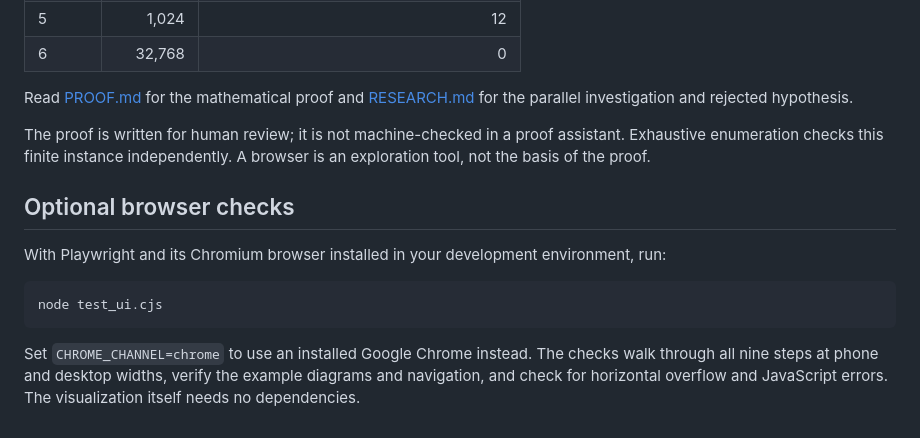
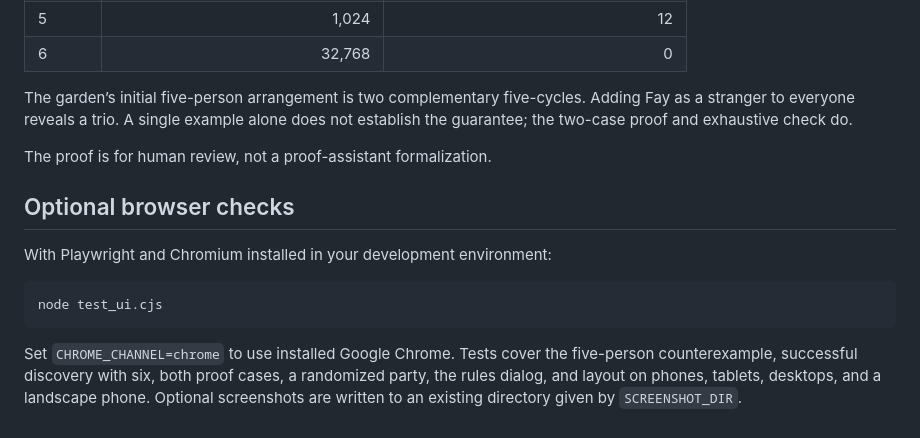
Before and after one commit to deepujain/ramsey-six-person-party-problem, a Markdown page: README.md, the part around one of its changes. GitHub-like rendering.

````diff
--- a/README.md
+++ b/README.md
@@ -52,16 +54,16 @@ The verifier enumerates every labeled two-coloring for 3 through 6 vertices, che
 | 5 | 1,024 | 12 |
 | 6 | 32,768 | 0 |
 
-Read [PROOF.md](PROOF.md) for the mathematical proof and [RESEARCH.md](RESEARCH.md) for the parallel investigation and rejected hypothesis.
+The garden’s initial five-person arrangement is two complementary five-cycles. Adding Fay as a stranger to everyone reveals a trio. A single example alone does not establish the guarantee; the two-case proof and exhaustive check do.
 
-The proof is written for human review; it is not machine-checked in a proof assistant. Exhaustive enumeration checks this finite instance independently. A browser is an exploration tool, not the basis of the proof.
+The proof is for human review, not a proof-assistant formalization.
 
 ## Optional browser checks
 
-With Playwright and its Chromium browser installed in your development environment, run:
+With Playwright and Chromium installed in your development environment:
 
 ```sh
 node test_ui.cjs
 ```
 
-Set `CHROME_CHANNEL=chrome` to use an installed Google Chrome instead. The checks walk through all nine steps at phone and desktop widths, verify the example diagrams and navigation, and check for horizontal overflow and JavaScript errors. The visualization itself needs no dependencies.
+Set `CHROME_CHANNEL=chrome` to use installed Google Chrome. Tests cover the five-person counterexample, successful discovery with six, both proof cases, a randomized party, the rules dialog, and layout on phones, tablets, desktops, and a landscape phone. Optional screenshots are written to an existing directory given by `SCREENSHOT_DIR`.
````
Also changed, not shown: other parts of README.md (+20 -18 lines), RESEARCH.md (+4 -0 lines), docs/images/party-problem-walkthrough.png, 3 other files.
